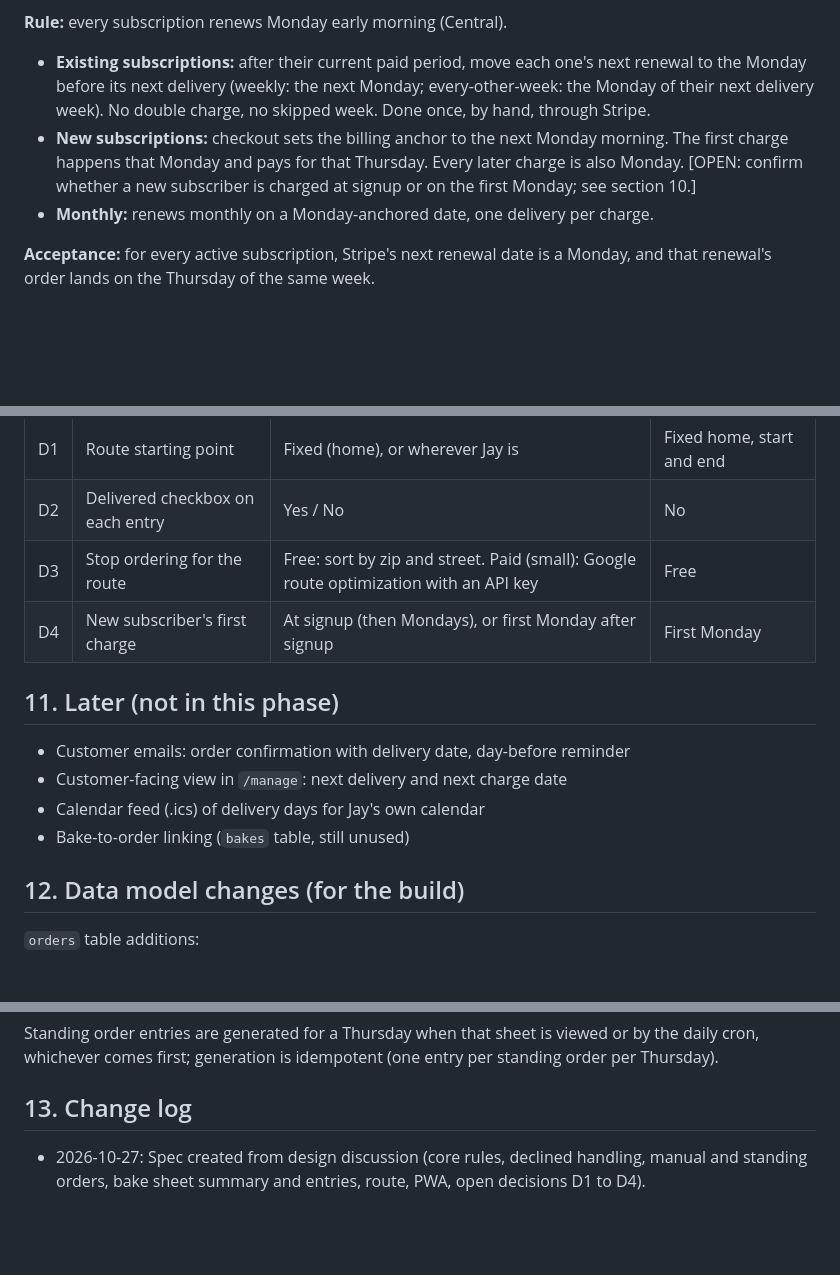
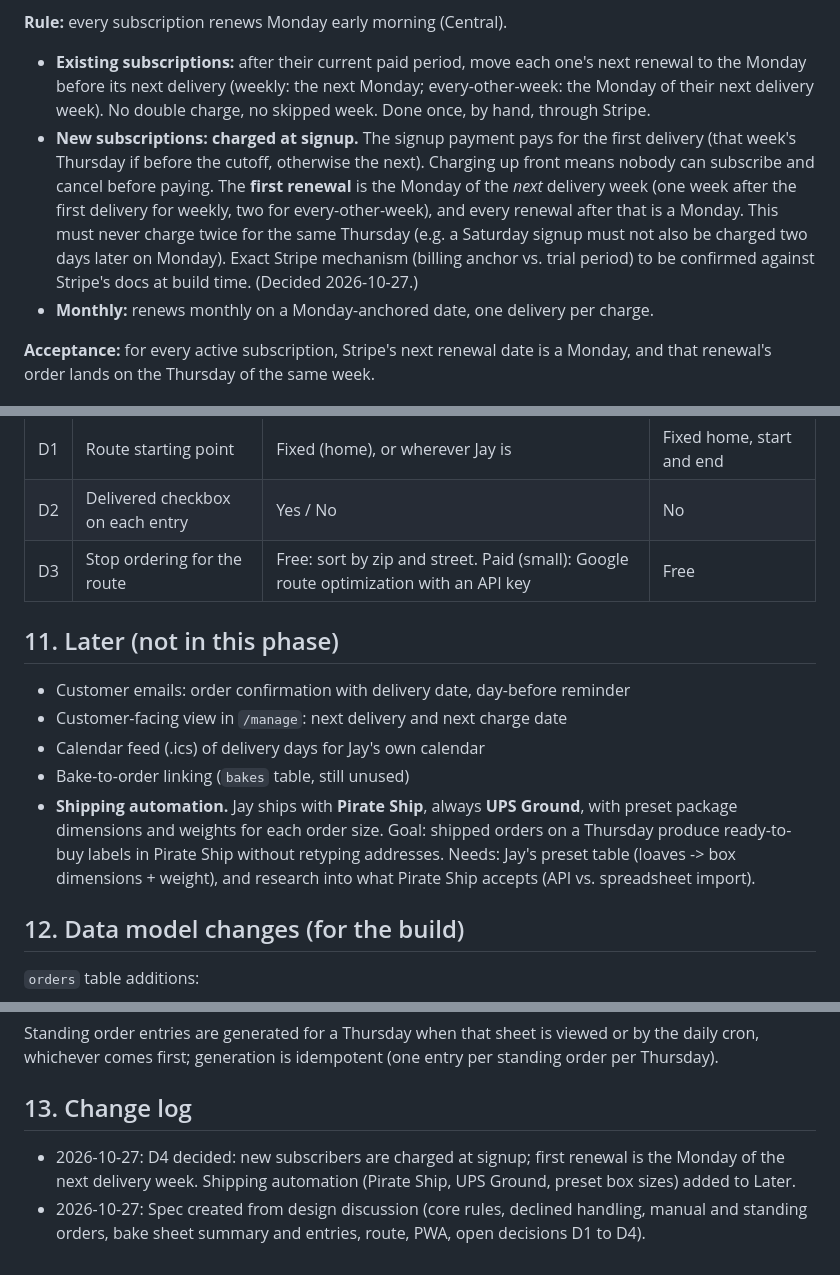
Before and after one commit to justinrush9/justbread-site, a Markdown page: SPEC.md, 3 parts joined by grey strips. GitHub-like rendering; blank space fills up the shorter version.

Commit message:
SPEC: charge new subscribers at signup; add Pirate Ship shipping automation to Later
Co-Authored-By: Claude Opus 5.5 <noreply@anthropic.com>
Claude-Session: https://claude.ai/code/session_01BroUzuAAJyffYTBcoKmR5X

```diff
--- a/SPEC.md
+++ b/SPEC.md
@@ -65,10 +65,15 @@ week later, so the sheet runs a week behind.
   next renewal to the Monday before its next delivery (weekly: the next
   Monday; every-other-week: the Monday of their next delivery week). No double
   charge, no skipped week. Done once, by hand, through Stripe.
-- **New subscriptions:** checkout sets the billing anchor to the next Monday
-  morning. The first charge happens that Monday and pays for that Thursday.
-  Every later charge is also Monday. [OPEN: confirm whether a new subscriber
-  is charged at signup or on the first Monday; see section 10.]
+- **New subscriptions: charged at signup.** The signup payment pays for the
+  first delivery (that week's Thursday if before the cutoff, otherwise the
+  next). Charging up front means nobody can subscribe and cancel before
+  paying. The **first renewal** is the Monday of the *next* delivery week
+  (one week after the first delivery for weekly, two for every-other-week),
+  and every renewal after that is a Monday. This must never charge twice for
+  the same Thursday (e.g. a Saturday signup must not also be charged two days
+  later on Monday). Exact Stripe mechanism (billing anchor vs. trial period)
+  to be confirmed against Stripe's docs at build time. (Decided 2026-10-27.)
 - **Monthly:** renews monthly on a Monday-anchored date, one delivery per
   charge.
 
@@ -197,7 +202,6 @@ that opens the bake sheet full screen, still behind the admin password.
 | D1 | Route starting point | Fixed (home), or wherever Jay is | Fixed home, start and end |
 | D2 | Delivered checkbox on each entry | Yes / No | No |
 | D3 | Stop ordering for the route | Free: sort by zip and street. Paid (small): Google route optimization with an API key | Free |
-| D4 | New subscriber's first charge | At signup (then Mondays), or first Monday after signup | First Monday |
 
 ## 11. Later (not in this phase)
 
@@ -205,6 +209,12 @@ that opens the bake sheet full screen, still behind the admin password.
 - Customer-facing view in `/manage`: next delivery and next charge date
 - Calendar feed (.ics) of delivery days for Jay's own calendar
 - Bake-to-order linking (`bakes` table, still unused)
+- **Shipping automation.** Jay ships with **Pirate Ship**, always **UPS
+  Ground**, with preset package dimensions and weights for each order size.
+  Goal: shipped orders on a Thursday produce ready-to-buy labels in Pirate
+  Ship without retyping addresses. Needs: Jay's preset table (loaves ->
+  box dimensions + weight), and research into what Pirate Ship accepts
+  (API vs. spreadsheet import).
 
 ## 12. Data model changes (for the build)
 
@@ -231,6 +241,9 @@ entry per standing order per Thursday).
 
 ## 13. Change log
 
+- 2026-10-27: D4 decided: new subscribers are charged at signup; first
+  renewal is the Monday of the next delivery week. Shipping automation
+  (Pirate Ship, UPS Ground, preset box sizes) added to Later.
 - 2026-10-27: Spec created from design discussion (core rules, declined
   handling, manual and standing orders, bake sheet summary and entries, route,
   PWA, open decisions D1 to D4).
```
